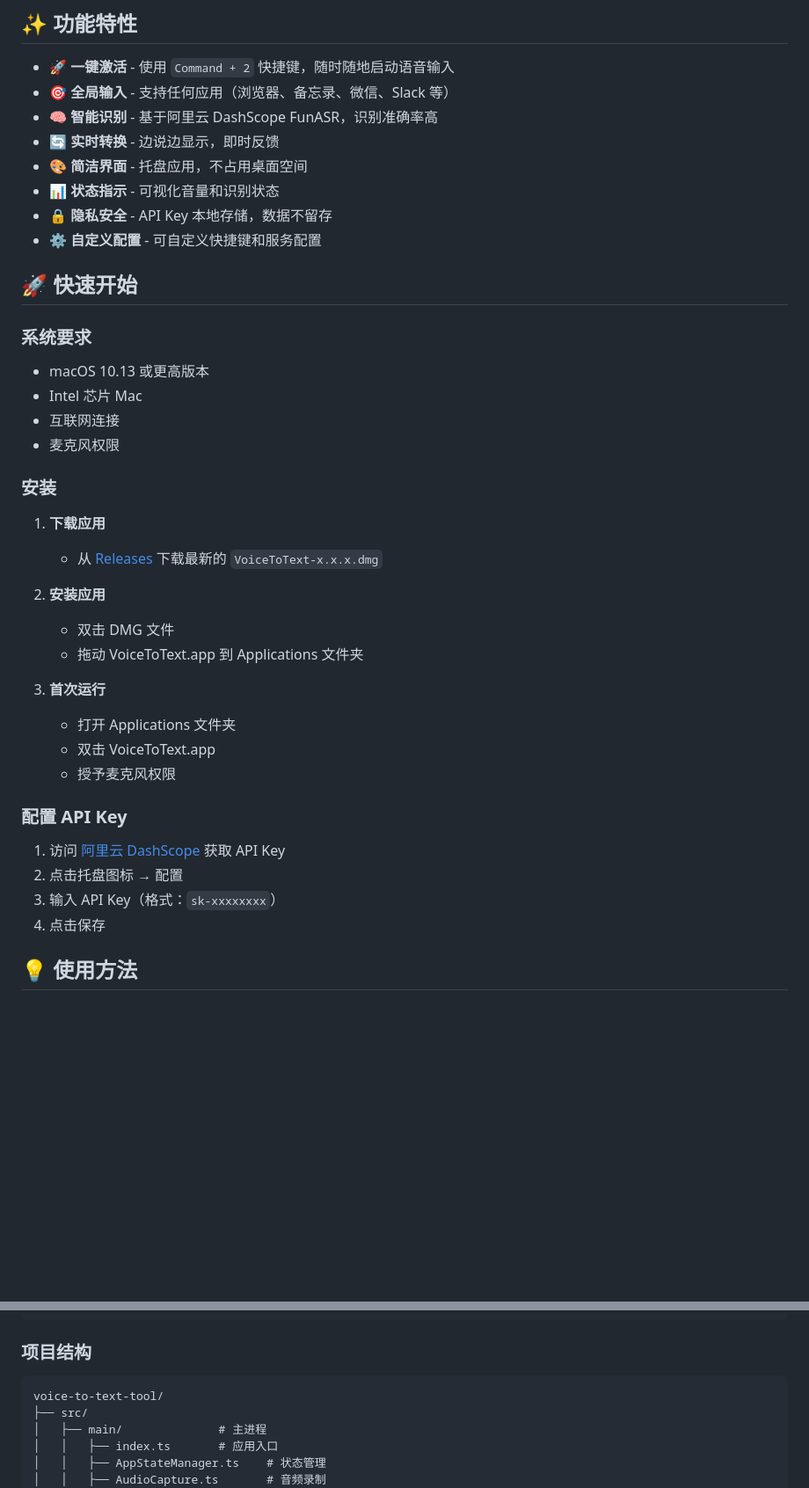
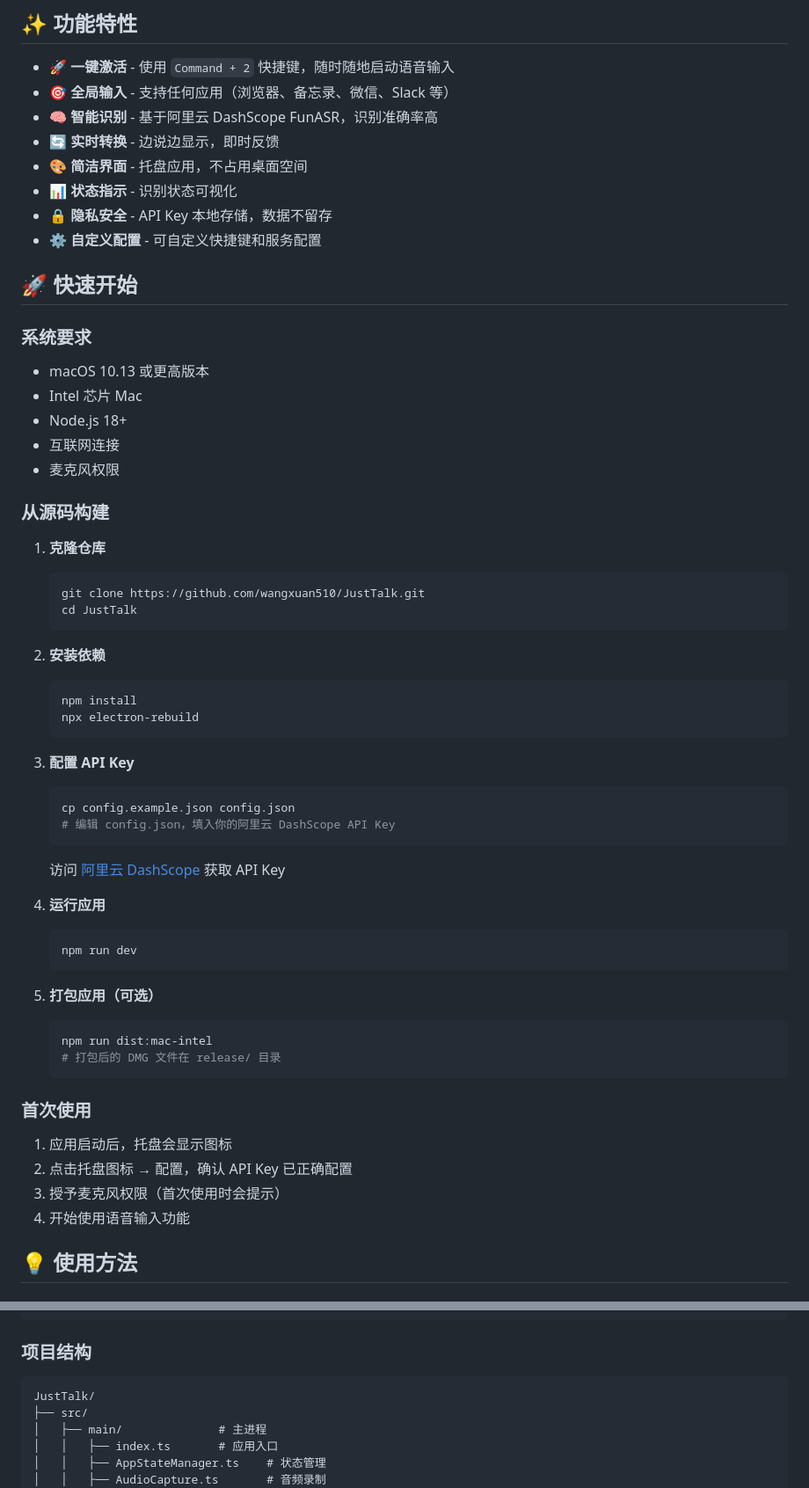
Before and after one commit to wangxuan510/JustTalk, a Markdown page: README.md, 2 parts joined by grey strips. Shown at 88% size. Rendered like a GitHub page; blank space fills up the shorter version.

Commit message:
docs: update README with source build instructions

````diff
--- a/README.md
+++ b/README.md
@@ -21,7 +21,7 @@
 - 🧠 **智能识别** - 基于阿里云 DashScope FunASR，识别准确率高
 - 🔄 **实时转换** - 边说边显示，即时反馈
 - 🎨 **简洁界面** - 托盘应用，不占用桌面空间
-- 📊 **状态指示** - 可视化音量和识别状态
+- 📊 **状态指示** - 识别状态可视化
 - 🔒 **隐私安全** - API Key 本地存储，数据不留存
 - ⚙️ **自定义配置** - 可自定义快捷键和服务配置
 
@@ -31,29 +31,49 @@
 
 - macOS 10.13 或更高版本
 - Intel 芯片 Mac
+- Node.js 18+
 - 互联网连接
 - 麦克风权限
 
-### 安装
+### 从源码构建
 
-1. **下载应用**
-   - 从 [Releases](https://github.com/yourusername/voice-to-text-tool/releases) 下载最新的 `VoiceToText-x.x.x.dmg`
+1. **克隆仓库**
+   ```bash
+   git clone https://github.com/wangxuan510/JustTalk.git
+   cd JustTalk
+   ```
 
-2. **安装应用**
-   - 双击 DMG 文件
-   - 拖动 VoiceToText.app 到 Applications 文件夹
+2. **安装依赖**
+   ```bash
+   npm install
+   npx electron-rebuild
+   ```
 
-3. **首次运行**
-   - 打开 Applications 文件夹
-   - 双击 VoiceToText.app
-   - 授予麦克风权限
+3. **配置 API Key**
+   ```bash
+   cp config.example.json config.json
+   # 编辑 config.json，填入你的阿里云 DashScope API Key
+   ```
 
-### 配置 API Key
+   访问 [阿里云 DashScope](https://dashscope.aliyuncs.com/) 获取 API Key
 
-1. 访问 [阿里云 DashScope](https://dashscope.aliyuncs.com/) 获取 API Key
-2. 点击托盘图标 → 配置
-3. 输入 API Key（格式：`sk-xxxxxxxx`）
-4. 点击保存
+4. **运行应用**
+   ```bash
+   npm run dev
+   ```
+
+5. **打包应用（可选）**
+   ```bash
+   npm run dist:mac-intel
+   # 打包后的 DMG 文件在 release/ 目录
+   ```
+
+### 首次使用
+
+1. 应用启动后，托盘会显示图标
+2. 点击托盘图标 → 配置，确认 API Key 已正确配置
+3. 授予麦克风权限（首次使用时会提示）
+4. 开始使用语音输入功能
 
 ## 💡 使用方法
 
@@ -128,7 +143,7 @@ npm run dist:universal    # 通用版本
 ### 项目结构
 
 ```
-voice-to-text-tool/
+JustTalk/
 ├── src/
 │   ├── main/              # 主进程
 │   │   ├── index.ts       # 应用入口
````
Also changed, not shown: other parts of README.md (+5 -10 lines).
